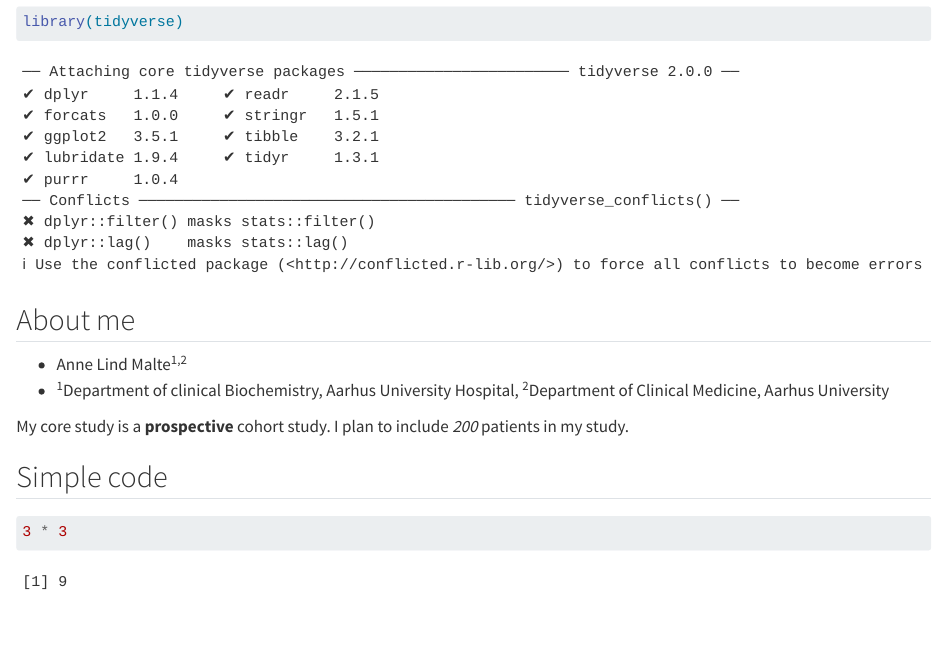
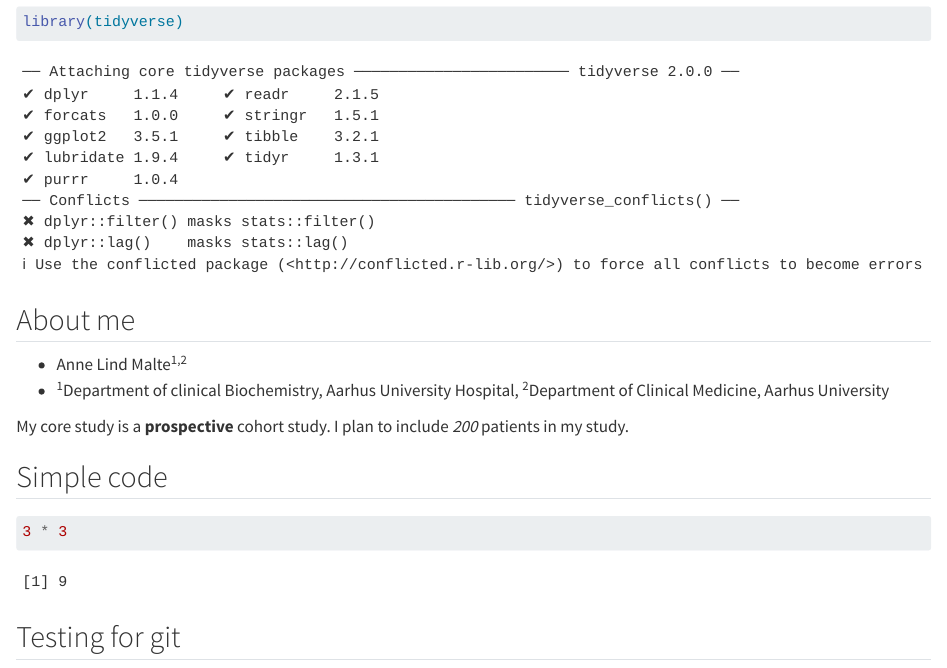
Before and after one commit to annni7/LearningR, a Quarto document (docs/Learning.qmd): the page in a window 1100 px wide, from 320 px down. Rendered offline with R 4.5, knitr and Pandoc in place of Quarto, with nearby package versions.

Commit message:
Adding testing for git

````diff
--- a/docs/Learning.qmd
+++ b/docs/Learning.qmd
@@ -29,3 +29,7 @@ I plan to include *200* patients in my study.
 ```{r}
 3 * 3
 ```
+
+## Testing for git
+
+<!-- The weather is good today. -->
````
